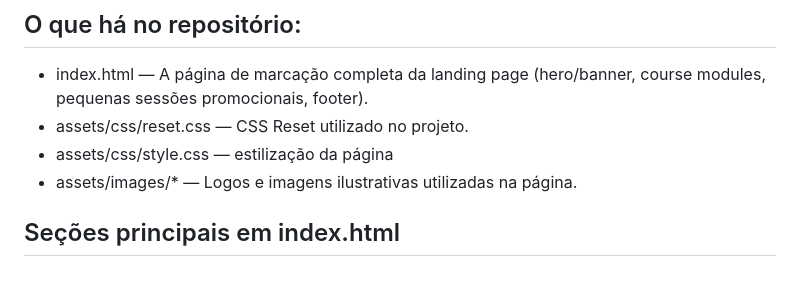
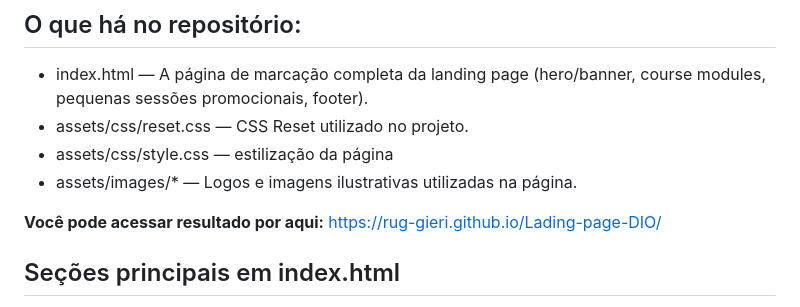
Before and after one commit to Rug-gieri/Lading-page-DIO, a Markdown page: README.md, the part around the change. Drawn GitHub-style; blank space fills up the shorter version.

Commit message:
Update README com link de acesso para visualização da página
Added a link to access the project results.

```diff
--- a/README.md
+++ b/README.md
@@ -8,6 +8,8 @@ Esse repositório contém uma página estática (index.html) + CSS para reset es
 - assets/css/reset.css — CSS Reset utilizado no projeto.
 - assets/css/style.css — estilização da página
 - assets/images/* — Logos e imagens ilustrativas utilizadas na página.
+
+**Você pode acessar resultado por aqui:** <https://rug-gieri.github.io/Lading-page-DIO/>
 
 ## Seções principais em index.html
 - Header banner (logo, título, descrição, CTA button)
```
